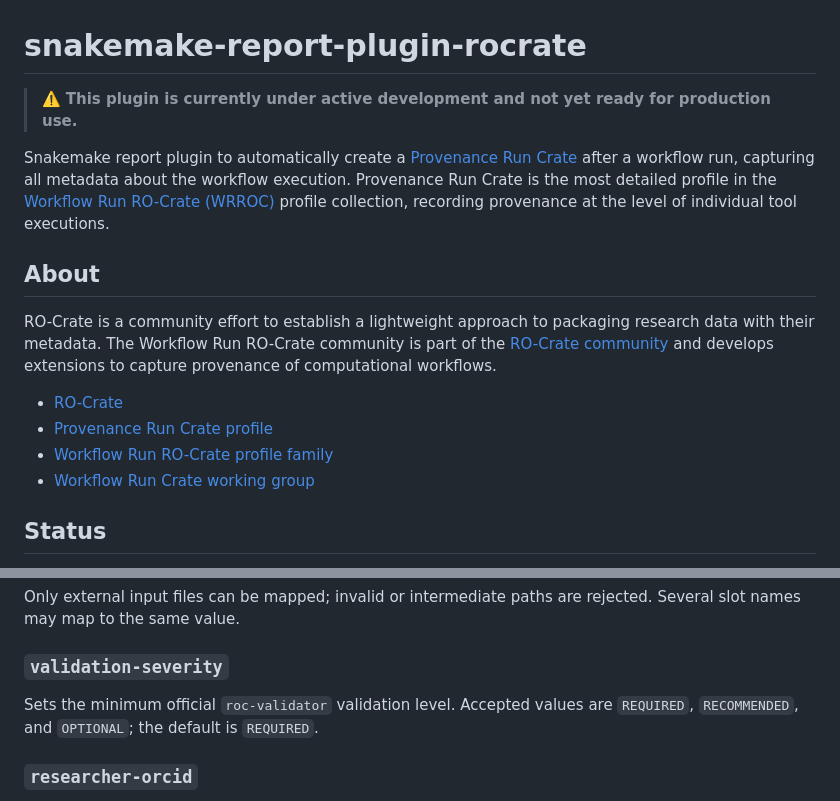
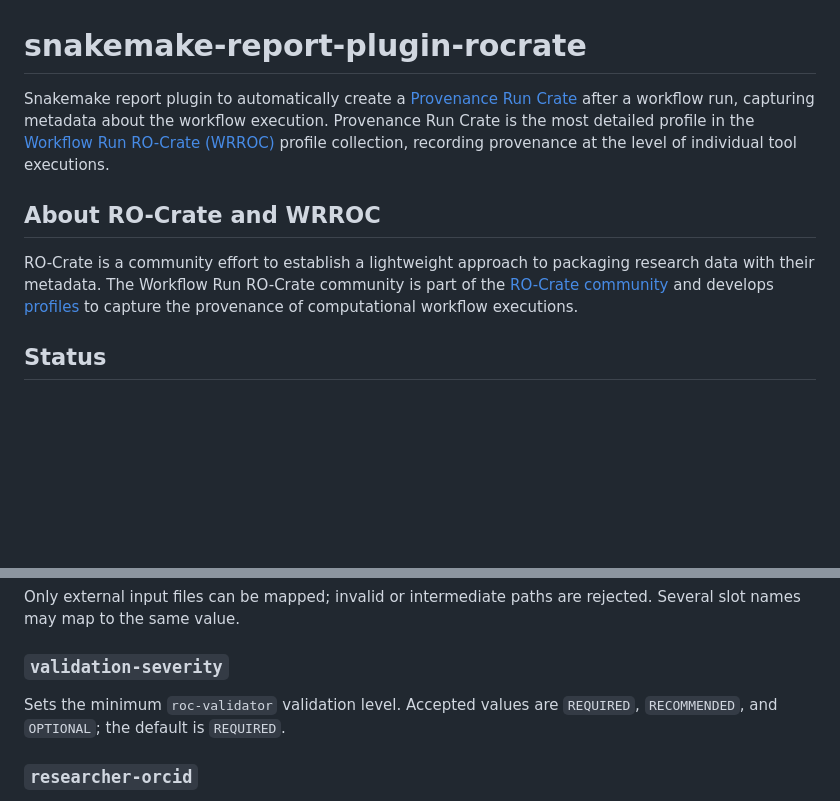
Before and after one commit to snakemake/snakemake-report-plugin-rocrate, a Markdown page: README.md, 2 parts joined by grey strips. Drawn GitHub-style; blank space fills up the shorter version.

Commit message:
docs: update main readme

```diff
--- a/README.md
+++ b/README.md
@@ -1,19 +1,11 @@
 # snakemake-report-plugin-rocrate
 
-> ⚠️ **This plugin is currently under active development and not yet ready for production use.**
+Snakemake report plugin to automatically create a [Provenance Run Crate](https://w3id.org/ro/wfrun/provenance/0.5) after a workflow run, capturing metadata about the workflow execution. Provenance Run Crate is the most detailed profile in the [Workflow Run RO-Crate (WRROC)](https://www.researchobject.org/workflow-run-crate/) profile collection, recording provenance at the level of individual tool executions.
 
-Snakemake report plugin to automatically create a [Provenance Run Crate](https://www.researchobject.org/workflow-run-crate/profiles/provenance_run_crate/) after a workflow run, capturing all metadata about the workflow execution. Provenance Run Crate is the most detailed profile in the [Workflow Run RO-Crate (WRROC)](https://www.researchobject.org/workflow-run-crate/) profile collection, recording provenance at the level of individual tool executions.
-
-## About
+## About RO-Crate and WRROC
 
 RO-Crate is a community effort to establish a lightweight approach to packaging research data with their metadata.
-The Workflow Run RO-Crate community is part of the [RO-Crate community](https://www.researchobject.org/ro-crate/community) and develops extensions to capture provenance of computational workflows.
-
-
-- [RO-Crate](https://www.researchobject.org/ro-crate/)
-- [Provenance Run Crate profile](https://www.researchobject.org/workflow-run-crate/profiles/provenance_run_crate/)
-- [Workflow Run RO-Crate profile family](https://www.researchobject.org/workflow-run-crate/profiles/provenance_run_crate/)
-- [Workflow Run Crate working group](https://www.researchobject.org/workflow-run-crate/)
+The Workflow Run RO-Crate community is part of the [RO-Crate community](https://www.researchobject.org/ro-crate/community) and develops [profiles](https://www.researchobject.org/ro-crate/profiles) to capture the provenance of computational workflow executions.
 
 ## Status
 
@@ -97,7 +90,7 @@ rejected. Several slot names may map to the same value.
 
 ### `validation-severity`
 
-Sets the minimum official `roc-validator` validation level. Accepted values
+Sets the minimum `roc-validator` validation level. Accepted values
 are `REQUIRED`, `RECOMMENDED`, and `OPTIONAL`; the default is `REQUIRED`.
 
 ### `researcher-orcid`
```
Also changed, not shown: other parts of README.md (+2 -1 lines).
